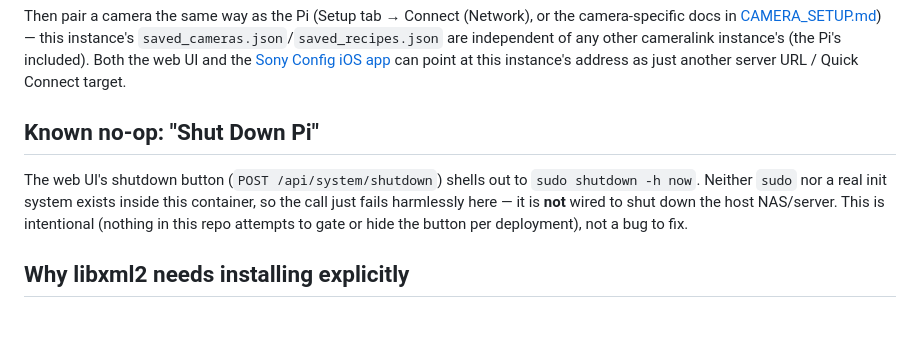
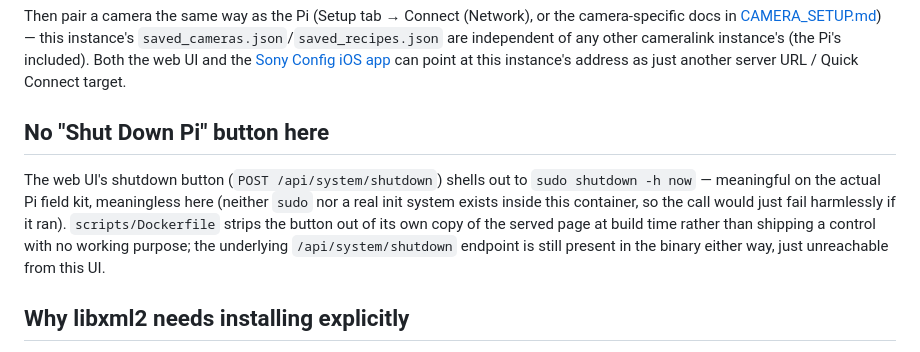
Before and after one commit to chuckbrant/cameralink, a Markdown page: docs/DOCKER.md, the part around the change. GitHub-like rendering; blank space fills up the shorter version.

Commit message:
Update DOCKER.md now that the button is actually stripped, not just a no-op
Co-Authored-By: Claude Sonnet 5 <noreply@anthropic.com>
Claude-Session: https://claude.ai/code/session_01MfH2zVuSvLFHMU8HupteH1

```diff
--- a/docs/DOCKER.md
+++ b/docs/DOCKER.md
@@ -88,14 +88,16 @@ the [Sony Config iOS app](../ios/Sony%20Config/README.md) can point at
 this instance's address as just another server URL / Quick Connect
 target.
 
-## Known no-op: "Shut Down Pi"
+## No "Shut Down Pi" button here
 
 The web UI's shutdown button (`POST /api/system/shutdown`) shells out to
-`sudo shutdown -h now`. Neither `sudo` nor a real init system exists
-inside this container, so the call just fails harmlessly here — it is
-**not** wired to shut down the host NAS/server. This is intentional
-(nothing in this repo attempts to gate or hide the button per
-deployment), not a bug to fix.
+`sudo shutdown -h now` — meaningful on the actual Pi field kit, meaningless
+here (neither `sudo` nor a real init system exists inside this container,
+so the call would just fail harmlessly if it ran). `scripts/Dockerfile`
+strips the button out of its own copy of the served page at build time
+rather than shipping a control with no working purpose; the underlying
+`/api/system/shutdown` endpoint is still present in the binary either way,
+just unreachable from this UI.
 
 ## Why libxml2 needs installing explicitly
 
```
